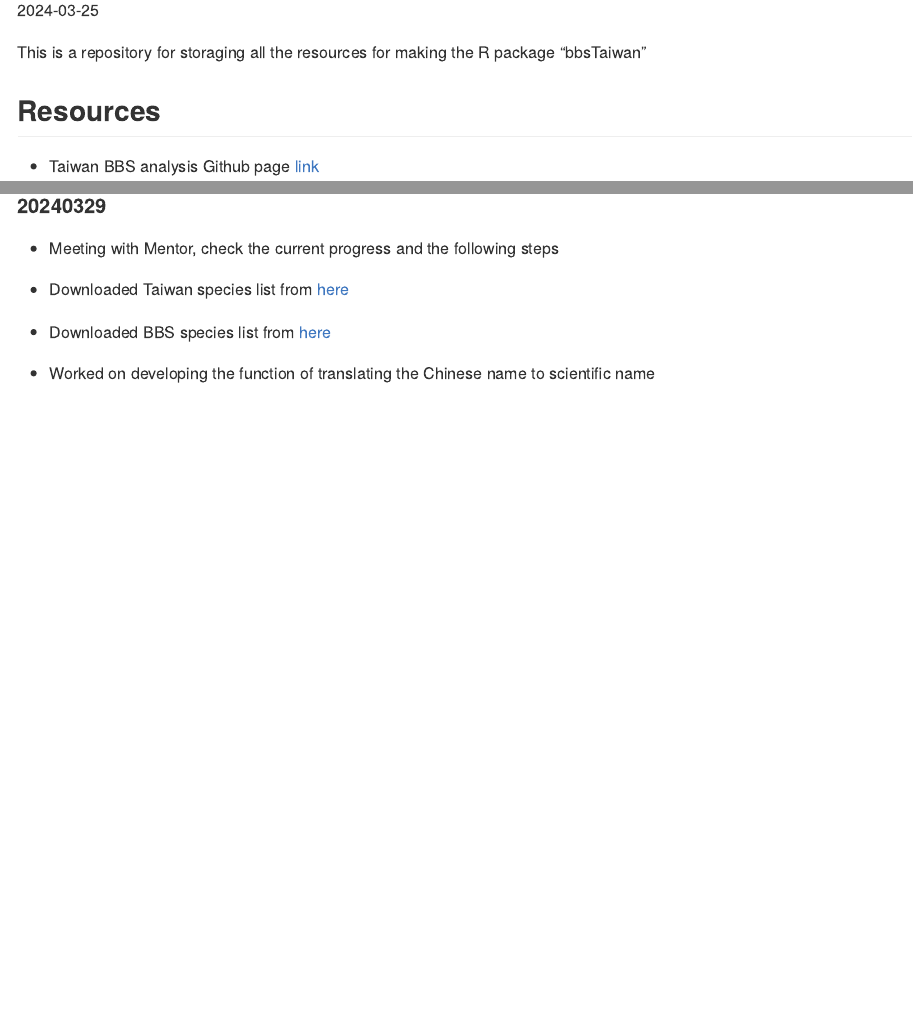
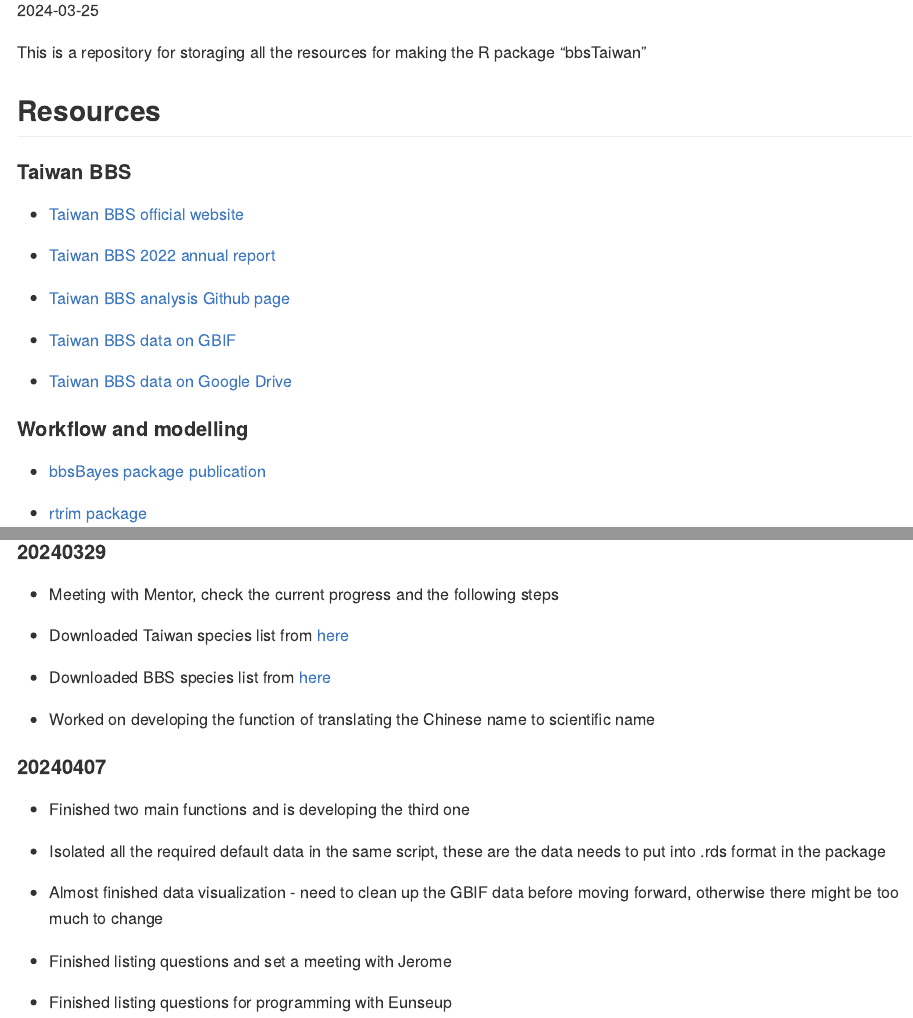
Before and after one commit to SunnyTseng/bbsTaiwan_develop, an R Markdown document (README.Rmd): the page in a window 1100 px wide, from 110 px down, and a second part further down, joined at a grey line. The pictures show the output file README.md that the author committed with the source, drawn offline in the style of GitHub.

Commit message:
updated readme

```diff
--- a/README.Rmd
+++ b/README.Rmd
@@ -8,12 +8,20 @@ This is a repository for storaging all the resources for making the R package "b
 
 ## Resources
 
+#### Taiwan BBS
+
 -   [Taiwan BBS official website](https://sites.google.com/view/bbstaiwan)
+
+-   [Taiwan BBS 2022 annual report](chrome-extension://efaidnbmnnnibpcajpcglclefindmkaj/file:///C:/Users/sunny/Downloads/2022%E5%B9%B4BBS%20Taiwan%E5%B9%B4%E5%A0%B1.pdf)
 
 -   [Taiwan BBS analysis Github page](https://github.com/jerome-cjko/bbstaiwan_trend)
 
 -   [Taiwan BBS data on GBIF](https://www.gbif.org/dataset/f170f056-3f8a-4ef3-ac9f-4503cc854ce0)
 
--   [Taiwan BBS data after cleaning example](https://drive.google.com/drive/folders/1ex6EDkXv82mpEKcPkOYrQJ_anlu3pI1E?fbclid=IwAR38wYdRlz6swG-ffwWLrclVPkl1d6DshDTHD9rElGlJThweEeho9JtgkEE)
+-   [Taiwan BBS data on Google Drive](https://drive.google.com/drive/folders/1ex6EDkXv82mpEKcPkOYrQJ_anlu3pI1E?fbclid=IwAR38wYdRlz6swG-ffwWLrclVPkl1d6DshDTHD9rElGlJThweEeho9JtgkEE)
+
+#### Workflow and modelling
+
+-   [bbsBayes package publication](chrome-extension://efaidnbmnnnibpcajpcglclefindmkaj/https://storage.googleapis.com/jnl-up-j-jors-files/journals/1/articles/329/submission/proof/329-1-5163-1-10-20210720.pdf)
 
 -   [rtrim package](https://github.com/SNStatComp/rtrim)
@@ -31,3 +41,15 @@ This is a repository for storaging all the resources for making the R package "b
 -   Downloaded BBS species list from [here](https://drive.google.com/drive/folders/16D7hLVajbBQ9pU5Y6SZem0KEA1l1zyiR)
 
 -   Worked on developing the function of translating the Chinese name to scientific name
+
+#### 20240407
+
+-   Finished two main functions and is developing the third one
+
+-   Isolated all the required default data in the same script, these are the data needs to put into .rds format in the package
+
+-   Almost finished data visualization - need to clean up the GBIF data before moving forward, otherwise there might be too much to change
+
+-   Finished listing questions and set a meeting with Jerome
+
+-   Finished listing questions for programming with Eunseup
```
Also changed, not shown: README.md, README.Rmd (2 more changed lines).
